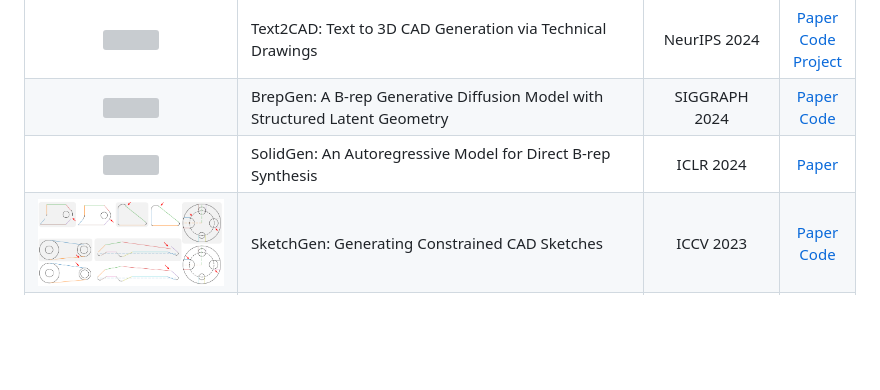
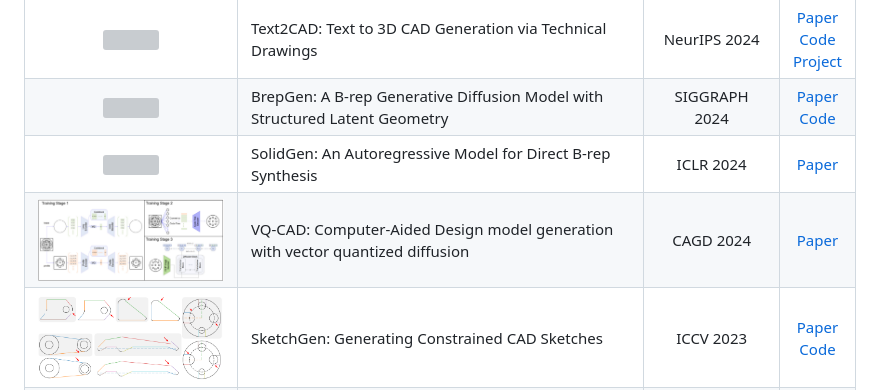
Before and after one commit to BunnySoCrazy/Awesome-Neural-CAD, a Markdown page: README.md, the part around the change. Rendered like a GitHub page; pictures changed too: assets/img/vq_diff.jpg (added); blank space fills up the shorter version; grey boxes are pictures that could not be loaded.

```diff
--- a/README.md
+++ b/README.md
@@ -15,6 +15,7 @@
 | <img src="assets/img/text2CAD.jpg" width="400"> | Text2CAD: Text to 3D CAD Generation via Technical Drawings | NeurIPS 2024 | [Paper](https://arxiv.org/abs/2411.06206) <br> [Code](https://github.com/SadilKhan/Text2CAD) <br> [Project](https://sadilkhan.github.io/text2cad-project/) |
 | <img src="assets/img/BrepGen.jpg" width="400"> | BrepGen: A B-rep Generative Diffusion Model with Structured Latent Geometry | SIGGRAPH 2024 | [Paper](https://arxiv.org/abs/2401.15563) <br> [Code](https://github.com/samxuxiang/BrepGen) |
 | <img src="assets/img/SolidGen.jpg" width="400"> | SolidGen: An Autoregressive Model for Direct B-rep Synthesis | ICLR 2024 | [Paper](https://openreview.net/pdf?id=ZR2CDgADRo) |
+| <img src="assets/img/vq_diff.jpg" width="400"> | VQ-CAD: Computer-Aided Design model generation with vector quantized diffusion | CAGD 2024 | [Paper](https://www.sciencedirect.com/science/article/pii/S016783962400061X) |
 | <img src="assets/img/SketchGen.jpg" width="400"> | SketchGen: Generating Constrained CAD Sketches | ICCV 2023 | [Paper](https://proceedings.neurips.cc/paper_files/paper/2021/file/28891cb4ab421830acc36b1f5fd6c91e-Paper.pdf) <br> [Code](https://github.com/wamiq-reyaz/sketchgen) |
 | <img src="assets/img/HNCCAD.jpg" width="400"> | Hierarchical Neural Coding for Controllable CAD Model Generation | ICML 2023 | [Paper](https://arxiv.org/abs/2307.00149) <br> [Code](https://github.com/samxuxiang/hnc-cad) <br> [Project](https://hnc-cad.github.io/) |
 | <img src="assets/img/SkexGen.jpg" width="400"> | SkexGen: Autoregressive Generation of CAD Construction Sequences with Disentangled Codebooks | ICML 2022 | [Paper](https://arxiv.org/abs/2207.04632) <br> [Code](https://github.com/samxuxiang/SkexGen) <br> [Project](https://samxuxiang.github.io/skexgen) |
```
